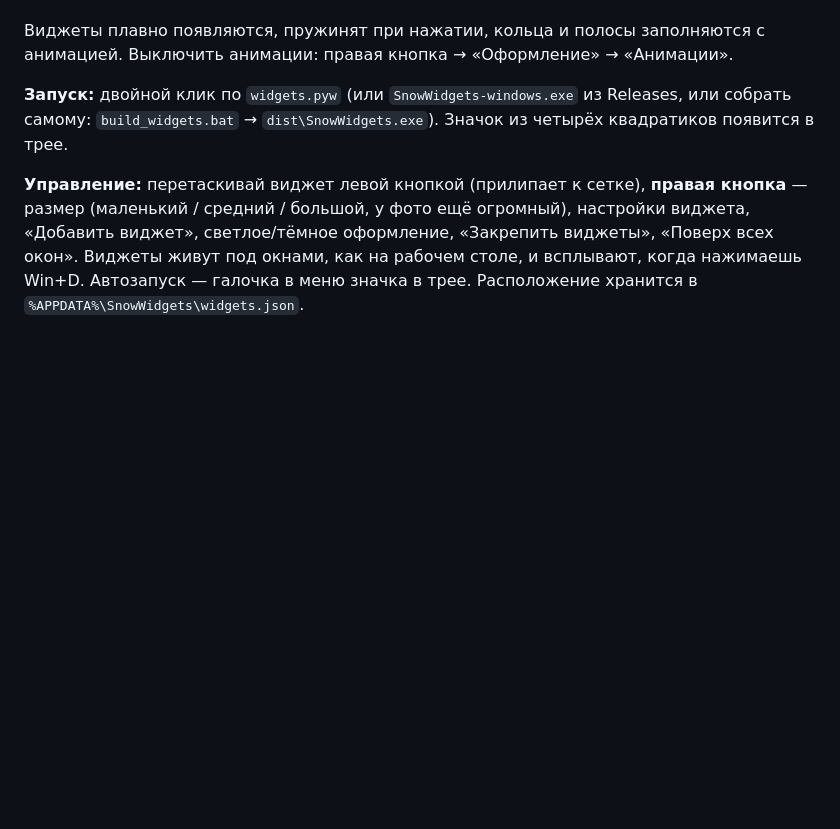
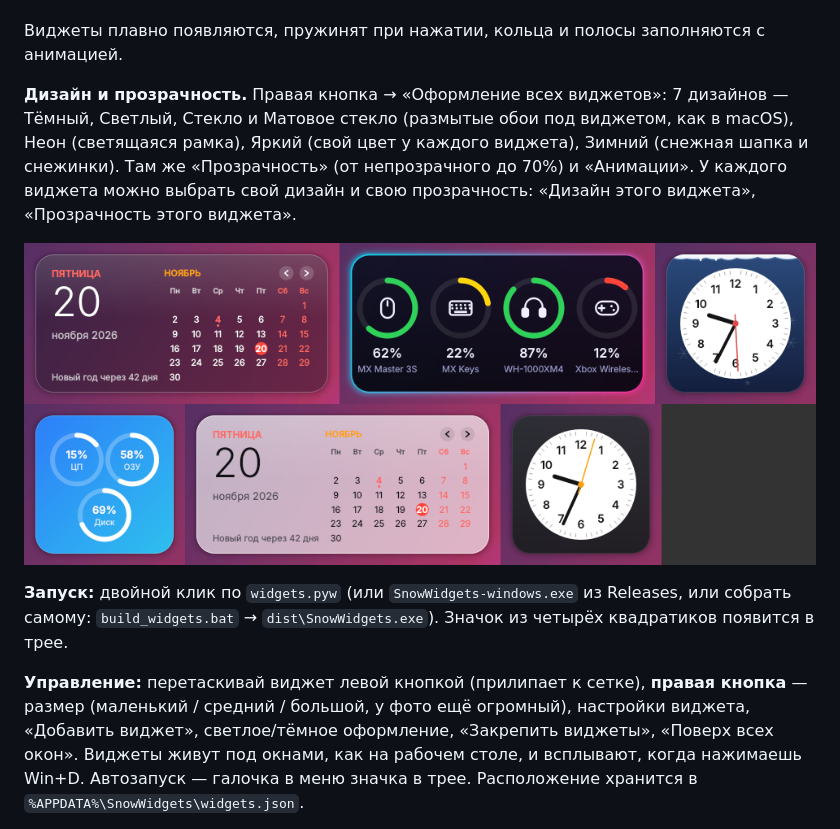
Before and after one commit to mihaoskerov-debug/SnowDesktop, a Markdown page: README.md, the part around the change. GitHub-like rendering; pictures changed too: widgets_styles.png (added); blank space fills up the shorter version.

```diff
--- a/README.md
+++ b/README.md
@@ -81,7 +81,14 @@ python3 snow.pyw
 - **Система** — загрузка процессора, памяти и диска.
 
 Виджеты плавно появляются, пружинят при нажатии, кольца и полосы заполняются с анимацией.
-Выключить анимации: правая кнопка → «Оформление» → «Анимации».
+
+**Дизайн и прозрачность.** Правая кнопка → «Оформление всех виджетов»: 7 дизайнов — Тёмный,
+Светлый, Стекло и Матовое стекло (размытые обои под виджетом, как в macOS), Неон (светящаяся рамка),
+Яркий (свой цвет у каждого виджета), Зимний (снежная шапка и снежинки). Там же «Прозрачность»
+(от непрозрачного до 70%) и «Анимации». У каждого виджета можно выбрать свой дизайн и свою
+прозрачность: «Дизайн этого виджета», «Прозрачность этого виджета».
+
+![Дизайны](widgets_styles.png)
 
 **Запуск:** двойной клик по `widgets.pyw` (или `SnowWidgets-windows.exe` из Releases, или собрать самому:
 `build_widgets.bat` → `dist\SnowWidgets.exe`). Значок из четырёх квадратиков появится в трее.
```
Also changed, not shown: CHANGELOG.md (+7 -0 lines), 1 other file.
